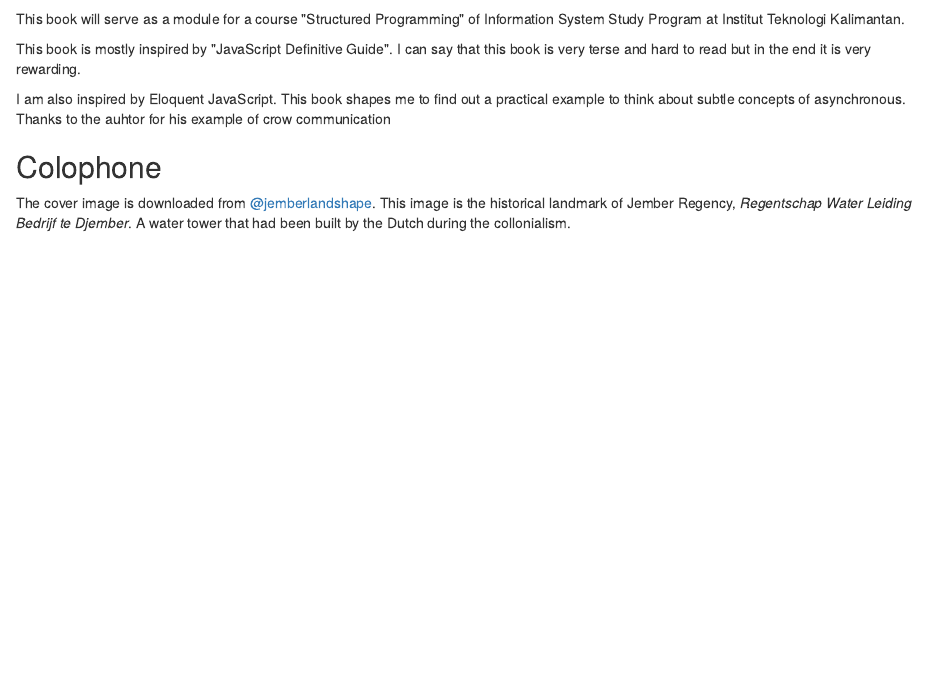
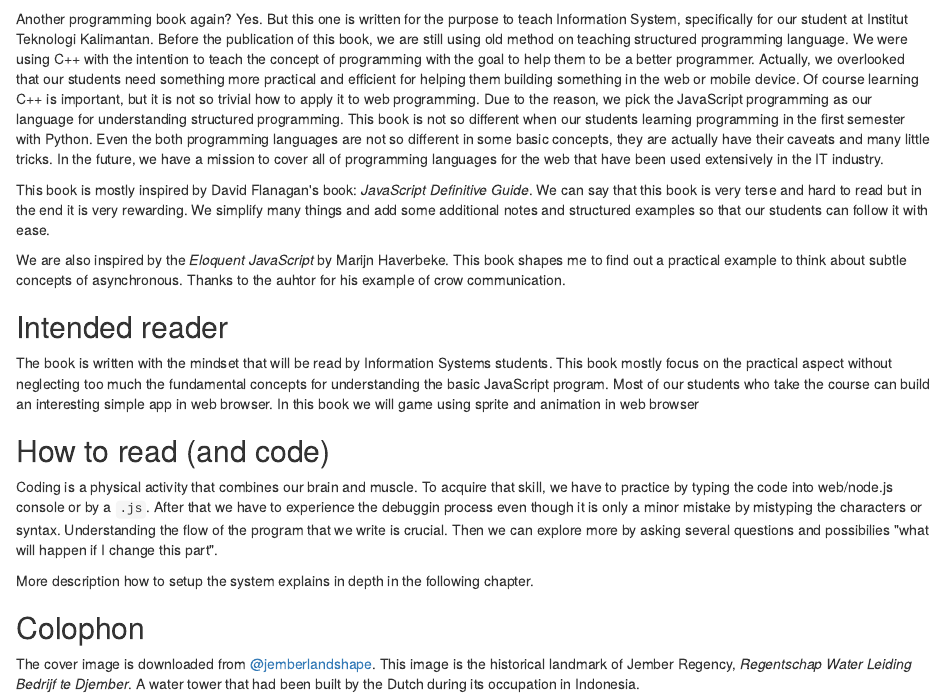
Before and after one commit to LugoBlogger/struct-prog-js, an R Markdown document (index.Rmd): the page in a window 1100 px wide, from 230 px down. Rendered offline with R 4.5, knitr and Pandoc, with nearby package versions.

Commit message:
finish preface

````diff
--- a/_output.yml
+++ b/_output.yml
@@ -6,7 +6,7 @@ bookdown::gitbook:
         <li><a href="./">Structured Programming with JavaScript</a></li>
       after: |
         <li><a href="https://github.com/rstudio/bookdown" target="blank">Published with bookdown</a></li>
-    edit: https://github.com/USERNAME/REPO/edit/BRANCH/%s
+    edit: https://github.com/l/REPO/edit/BRANCH/%s
     download: ["pdf", "epub"]
 bookdown::html_document:
   includes:
--- a/index.Rmd
+++ b/index.Rmd
@@ -21,24 +21,60 @@ github-repo: rstudio/bookdown-demo
 knitr::include_graphics('images/cover.png', dpi = NA)
 ```
 
-This book will serve as a module for a course \"Structured Programming\"
-of Information System Study Program at Institut Teknologi Kalimantan.
+Another programming book again? Yes. But this one is written for the purpose
+to teach Information System, specifically for our student at Institut
+Teknologi Kalimantan. Before the publication of this book, we are still
+using old method on teaching structured programming language. We were
+using C++ with the intention to teach the concept of programming
+with the goal to help them to be a better programmer. Actually, we
+overlooked that our students need something more practical and efficient
+for helping them building something in the web or mobile device.
+Of course learning C++ is important, but it is not so trivial how to apply it
+to web programming. Due to the reason, we pick the JavaScript programming
+as our language for understanding structured programming. This book is not
+so different when our students learning programming in the first semester
+with Python. Even the both programming languages are not so different
+in some basic concepts, they are actually have their caveats and many little
+tricks. In the future, we have a mission to cover all of programming
+languages for the web that have been used extensively in the IT industry.
 
-This book is mostly inspired by \"JavaScript Definitive Guide\".
-I can say that this book is very terse and hard to read but
-in the end it is very rewarding.
+This book is mostly inspired by David Flanagan\'s book: *JavaScript Definitive Guide*.
+We can say that this book is very terse and hard to read but in the end it is very rewarding.
+We simplify many things and add some additional notes and structured examples
+so that our students can follow it with ease.
 
-I am also inspired by Eloquent JavaScript. This book shapes me
-to find out a practical example to think about subtle concepts
-of asynchronous. Thanks to the auhtor for his example of crow communication
+We are also inspired by the *Eloquent JavaScript* by Marijn Haverbeke.
+This book shapes me to find out a practical example to think about subtle concepts
+of asynchronous. Thanks to the auhtor for his example of crow communication.
 
-## Colophone {-}
+## Intended reader {-}
+
+The book is written with the mindset that will be read by Information Systems
+students. This book mostly focus on the practical aspect without neglecting
+too much the fundamental concepts for understanding the basic JavaScript program.
+Most of our students who take the course can build an interesting simple app
+in web browser. In this book we will game
+using sprite and animation in web browser
+
+## How to read (and code) {-}
+
+Coding is a physical activity that combines our brain and muscle.
+To acquire that skill, we have to practice by typing the code into
+web/node.js console or by a `.js`. After that we have to experience
+the debuggin process even though it is only a minor mistake by mistyping the
+characters or syntax. Understanding the flow of the program that we write is
+crucial. Then we can explore more by asking several questions and possibilies
+\"what will happen if I change this part\".
+
+More description how to setup the system explains in depth in the following chapter.
+
+## Colophon {-}
 
 The cover image is downloaded from [\@jemberlandshape](https://www.instagram.com/p/B7Ad0_jAnz9/).
 This image is the historical landmark of Jember Regency,
 *Regentschap Water Leiding Bedrijf te Djember*.
 A water tower that had been built by the Dutch
-during the collonialism.
+during its occupation in Indonesia.
 
 
 <!-- :::: {style="display: flex;"}
````
Also changed, not shown: 01-intro.Rmd (+13 -5 lines), README.md, docs/reference-keys.txt, docs/search_index.json, 18 other files.
